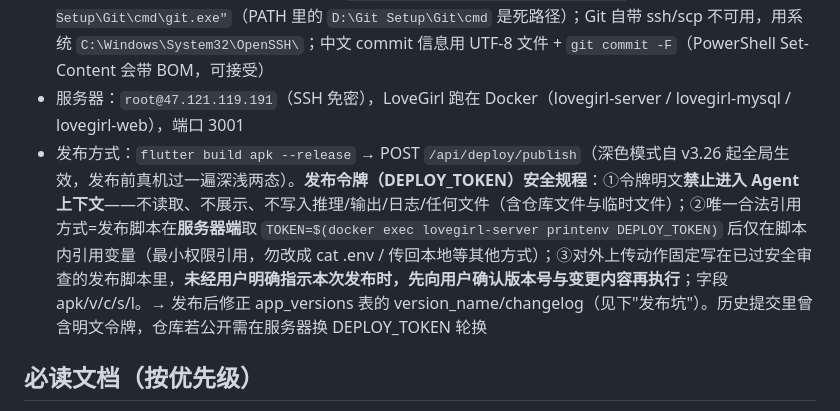
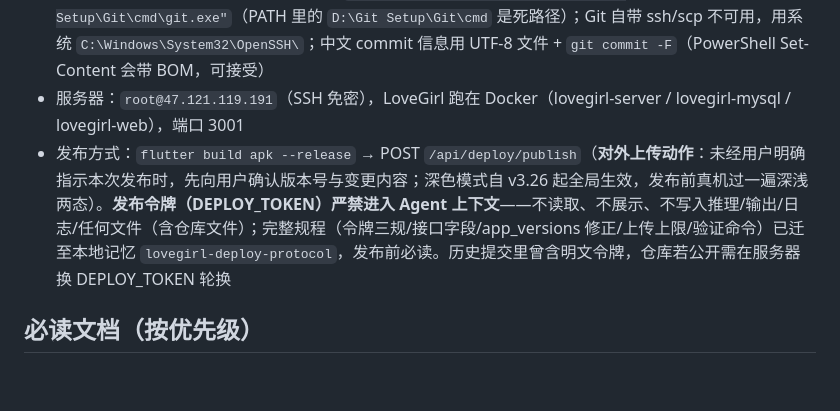
Before and after one commit to DKXaiLBY/lovegirl_flutter, a Markdown page: AGENTS.md, the part around the change. GitHub-like rendering; blank space fills up the shorter version.

Commit message:
docs(security): 发布规程迁出 AGENTS.md 至本地记忆（仓库不再含凭据命令+上传端点组合）

```diff
--- a/AGENTS.md
+++ b/AGENTS.md
@@ -11,7 +11,7 @@
 - Flutter SDK：`D:\SoftwarePrograms\dev\flutter-sdk`；Android SDK：`D:\SoftwarePrograms\dev\android-sdk`（旧 `01-开发工具` 路径已失效）；`D:\lovegirl_build` junction 已重挂指向新路径，构建走 junction 或真实路径均可
 - **git 可执行文件 PATH 已失效**：用全路径 `"D:\SoftwarePrograms\01-开发工具\Git Setup\Git\cmd\git.exe"`（PATH 里的 `D:\Git Setup\Git\cmd` 是死路径）；Git 自带 ssh/scp 不可用，用系统 `C:\Windows\System32\OpenSSH\`；中文 commit 信息用 UTF-8 文件 + `git commit -F`（PowerShell Set-Content 会带 BOM，可接受）
 - 服务器：`root@47.121.119.191`（SSH 免密），LoveGirl 跑在 Docker（lovegirl-server / lovegirl-mysql / lovegirl-web），端口 3001
-- 发布方式：`flutter build apk --release` → POST `/api/deploy/publish`（深色模式自 v3.26 起全局生效，发布前真机过一遍深浅两态）。**发布令牌（DEPLOY_TOKEN）安全规程**：①令牌明文**禁止进入 Agent 上下文**——不读取、不展示、不写入推理/输出/日志/任何文件（含仓库文件与临时文件）；②唯一合法引用方式=发布脚本在**服务器端**取 `TOKEN=$(docker exec lovegirl-server printenv DEPLOY_TOKEN)` 后仅在脚本内引用变量（最小权限引用，勿改成 cat .env / 传回本地等其他方式）；③对外上传动作固定写在已过安全审查的发布脚本里，**未经用户明确指示本次发布时，先向用户确认版本号与变更内容再执行**；字段 apk/v/c/s/l。→ 发布后修正 app_versions 表的 version_name/changelog（见下"发布坑"）。历史提交里曾含明文令牌，仓库若公开需在服务器换 DEPLOY_TOKEN 轮换
+- 发布方式：`flutter build apk --release` → POST `/api/deploy/publish`（**对外上传动作**：未经用户明确指示本次发布时，先向用户确认版本号与变更内容；深色模式自 v3.26 起全局生效，发布前真机过一遍深浅两态）。**发布令牌（DEPLOY_TOKEN）严禁进入 Agent 上下文**——不读取、不展示、不写入推理/输出/日志/任何文件（含仓库文件）；完整规程（令牌三规/接口字段/app_versions 修正/上传上限/验证命令）已迁至本地记忆 `lovegirl-deploy-protocol`，发布前必读。历史提交里曾含明文令牌，仓库若公开需在服务器换 DEPLOY_TOKEN 轮换
 
 ## 必读文档（按优先级）
 
```
